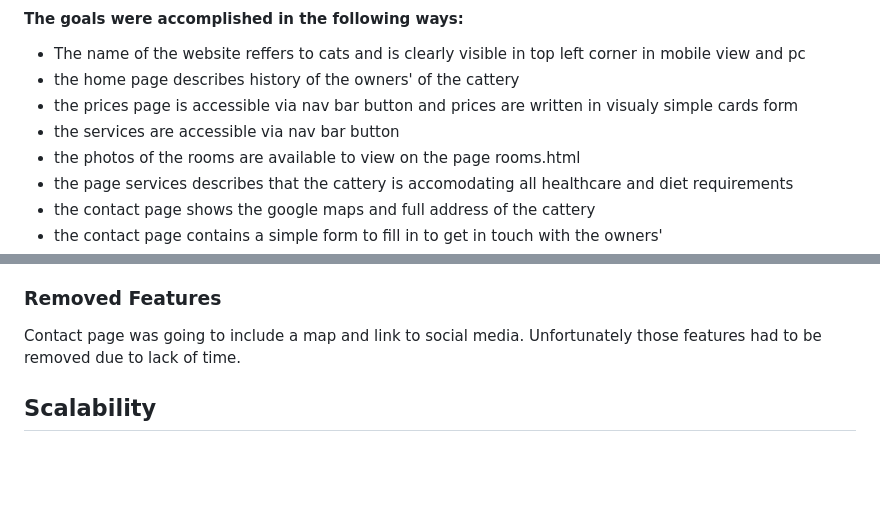
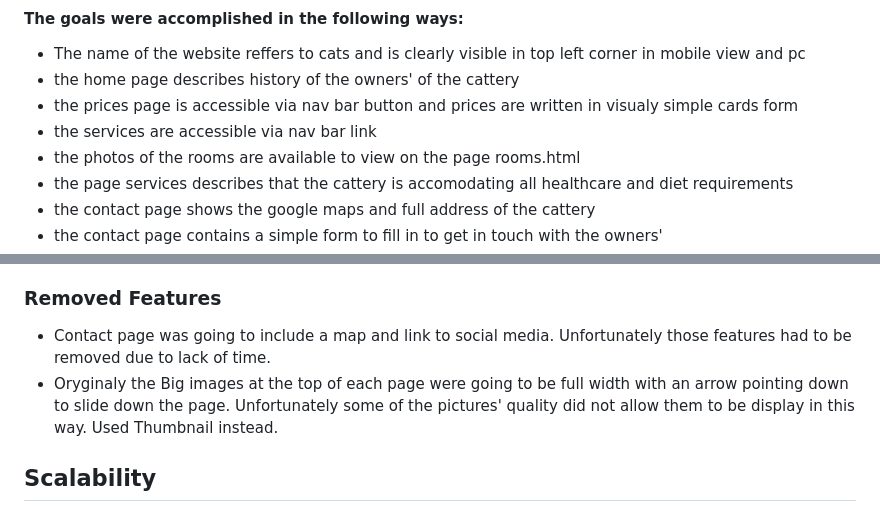
Before and after one commit to Code-Institute-Submissions/JoGorska-Luxury_cat_hotel_AugResub, a Markdown page: README.md, 2 parts joined by grey strips. Drawn GitHub-style; blank space fills up the shorter version.

Commit message:
docs updated removed featured and found minor bug in file name

```diff
--- a/README.md
+++ b/README.md
@@ -49,7 +49,7 @@ This website was created to complete the first Milestone Project for the Code In
 - The name of the website reffers to cats and is clearly visible in top left corner in mobile view and pc
 - the home page describes history of the owners' of the cattery
 - the prices page is accessible via nav bar button and prices are written in visualy simple cards form
-- the services are accessible via nav bar button
+- the services are accessible via nav bar link
 - the photos of the rooms are available to view on the page rooms.html
 - the page services describes that the cattery is accomodating all healthcare and diet requirements
 - the contact page shows the google maps and full address of the cattery
@@ -147,7 +147,8 @@ Font family was chosen from popular styles of google fonts. The style of the hea
 
 ### Removed Features
 
-Contact page was going to include a map and link to social media. Unfortunately those features had to be removed due to lack of time.
+- Contact page was going to include a map and link to social media. Unfortunately those features had to be removed due to lack of time.
+- Oryginaly the Big images at the top of each page were going to be full width with an arrow pointing down to slide down the page. Unfortunately some of the pictures' quality did not allow them to be display in this way. Used Thumbnail instead.
 
 ## Scalability
 
```
Also changed, not shown: assets/images/01-colin-watts-qTaiDrxSsEA-unsplash.jpg (renamed from assets/images/01 colin-watts-qTaiDrxSsEA-unsplash.jpg), 1 other file.
